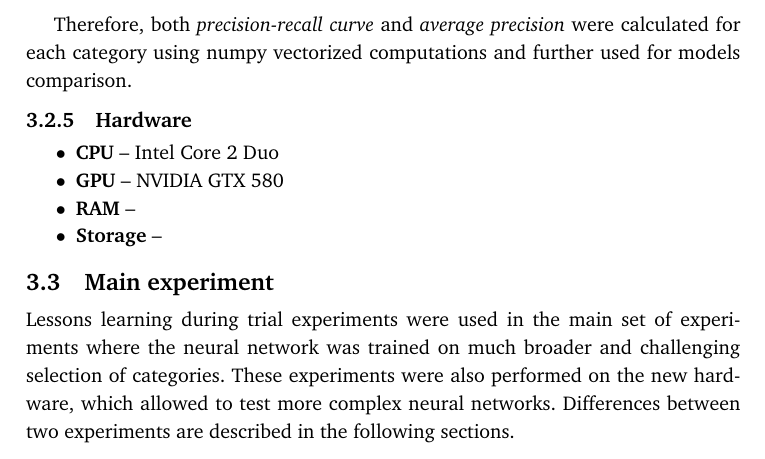
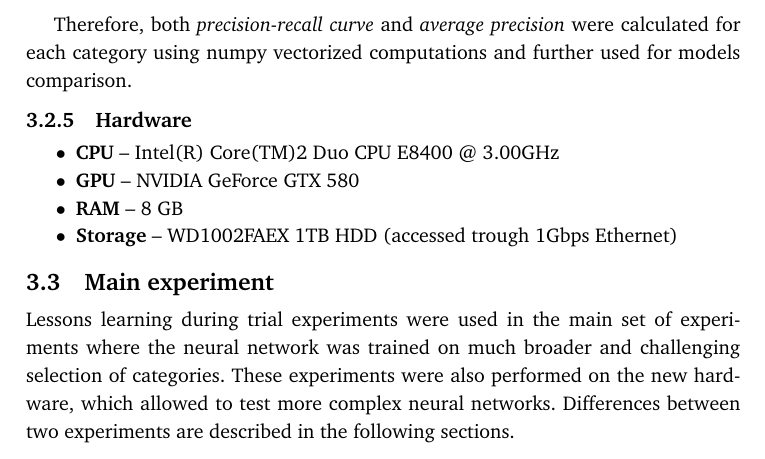
Before and after one commit to uvNikita/master-thesis, a LaTeX thesis (main.tex, which reads methods.tex): part of page 26 of 47, cut so that both start at the same text. Compiled offline with pdfLaTeX.

Commit message:
Specified hardware

```diff
--- a/methods.tex
+++ b/methods.tex
@@ -177,10 +177,10 @@ In addition to image metadata, the author was also provided with categories tree
     \subsection{Hardware}
     \label{sec:trial-hw}
     \begin{itemize}
-        \item \textbf{CPU} -- Intel Core 2 Duo
-        \item \textbf{GPU} -- NVIDIA GTX 580
-        \item \textbf{RAM} --
-        \item \textbf{Storage} --
+        \item \textbf{CPU} -- Intel(R) Core(TM)2 Duo CPU E8400 @ 3.00GHz
+        \item \textbf{GPU} -- NVIDIA GeForce GTX 580
+        \item \textbf{RAM} -- 8 GB
+        \item \textbf{Storage} -- WD1002FAEX 1TB HDD (accessed trough 1Gbps Ethernet)
     \end{itemize}
 
 
```
Also changed, not shown: results.tex (+0 -17 lines).
